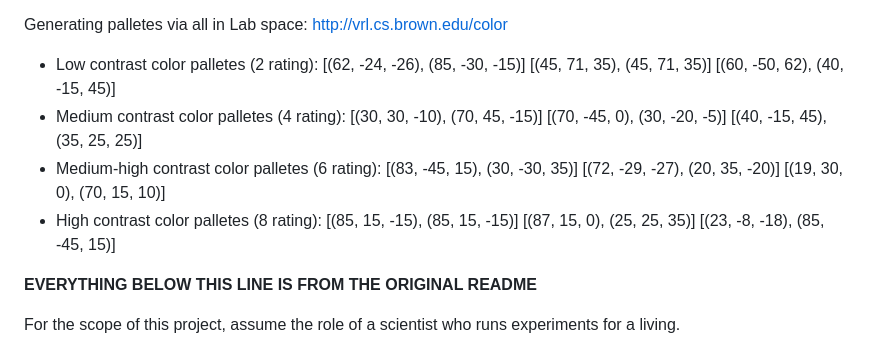
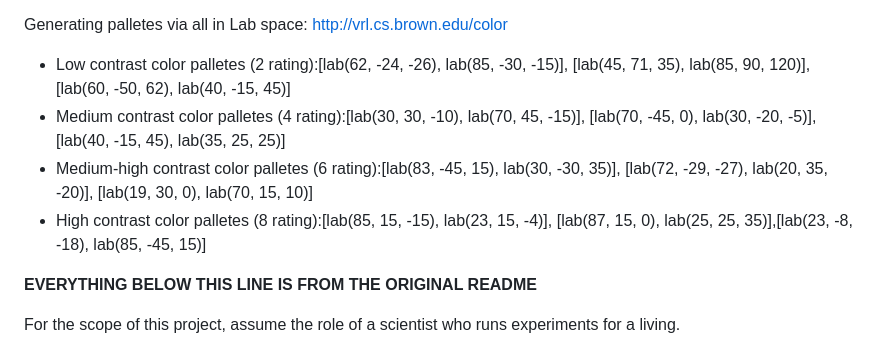
Before and after one commit to peczepiel/a3-experiment, a Markdown page: README.md, the part around the change. Drawn GitHub-style.

Commit message:
Update README.md
Fixed typos in color palettes

```diff
--- a/README.md
+++ b/README.md
@@ -9,10 +9,10 @@ Color Palletes in lab space. WCAG has contrast levels rated low (3:1) good for g
  - High contrast = 7+ (was thinking we could use 8)
 
 Generating palletes via all in Lab space: http://vrl.cs.brown.edu/color
- - Low contrast color palletes (2 rating): [(62, -24, -26), (85, -30, -15)] [(45, 71, 35), (45, 71, 35)] [(60, -50, 62), (40, -15, 45)]
- - Medium contrast color palletes (4 rating): [(30, 30, -10), (70, 45, -15)] [(70, -45, 0), (30, -20, -5)] [(40, -15, 45), (35, 25, 25)]
- - Medium-high contrast color palletes (6 rating): [(83, -45, 15), (30, -30, 35)] [(72, -29, -27), (20, 35, -20)] [(19, 30, 0), (70, 15, 10)]
- - High contrast color palletes (8 rating): [(85, 15, -15), (85, 15, -15)] [(87, 15, 0), (25, 25, 35)] [(23, -8, -18), (85, -45, 15)]
+ - Low contrast color palletes (2 rating):[lab(62, -24, -26), lab(85, -30, -15)], [lab(45, 71, 35), lab(85, 90, 120)], [lab(60, -50, 62), lab(40, -15, 45)]
+ - Medium contrast color palletes (4 rating):[lab(30, 30, -10), lab(70, 45, -15)], [lab(70, -45, 0), lab(30, -20, -5)], [lab(40, -15, 45), lab(35, 25, 25)]
+ - Medium-high contrast color palletes (6 rating):[lab(83, -45, 15), lab(30, -30, 35)], [lab(72, -29, -27), lab(20, 35, -20)], [lab(19, 30, 0), lab(70, 15, 10)]
+ - High contrast color palletes (8 rating):[lab(85, 15, -15), lab(23, 15, -4)], [lab(87, 15, 0), lab(25, 25, 35)],[lab(23, -8, -18), lab(85, -45, 15)]
 
 **EVERYTHING BELOW THIS LINE IS FROM THE ORIGINAL README**
 
```
